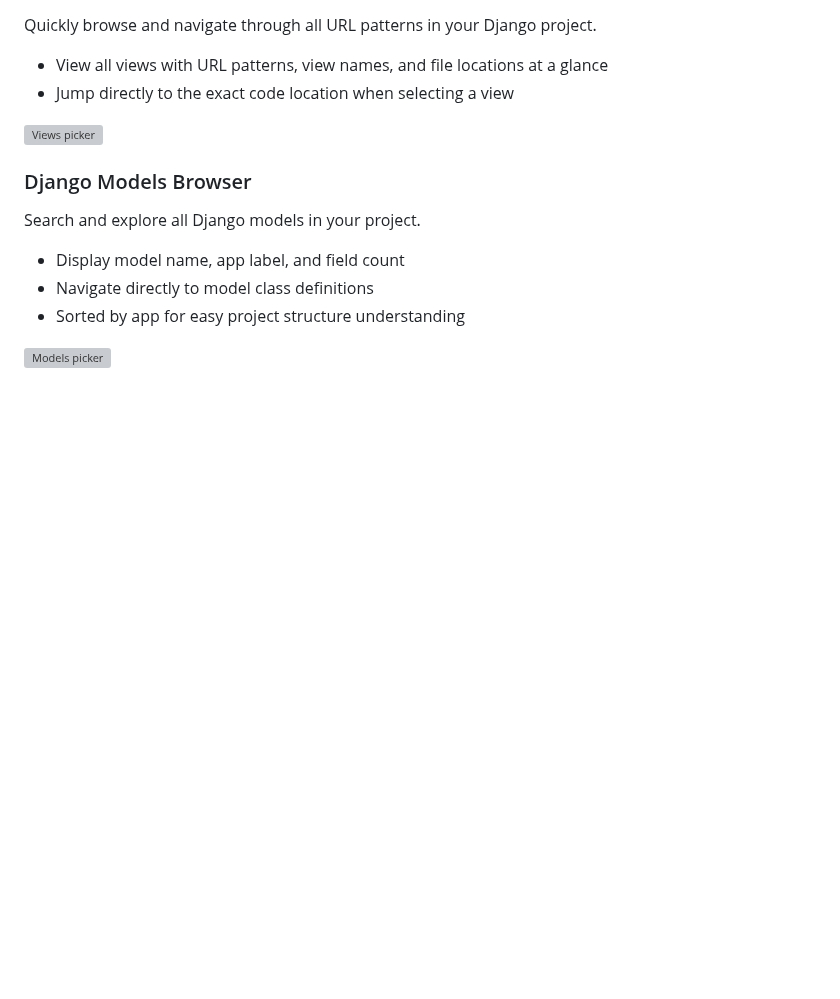
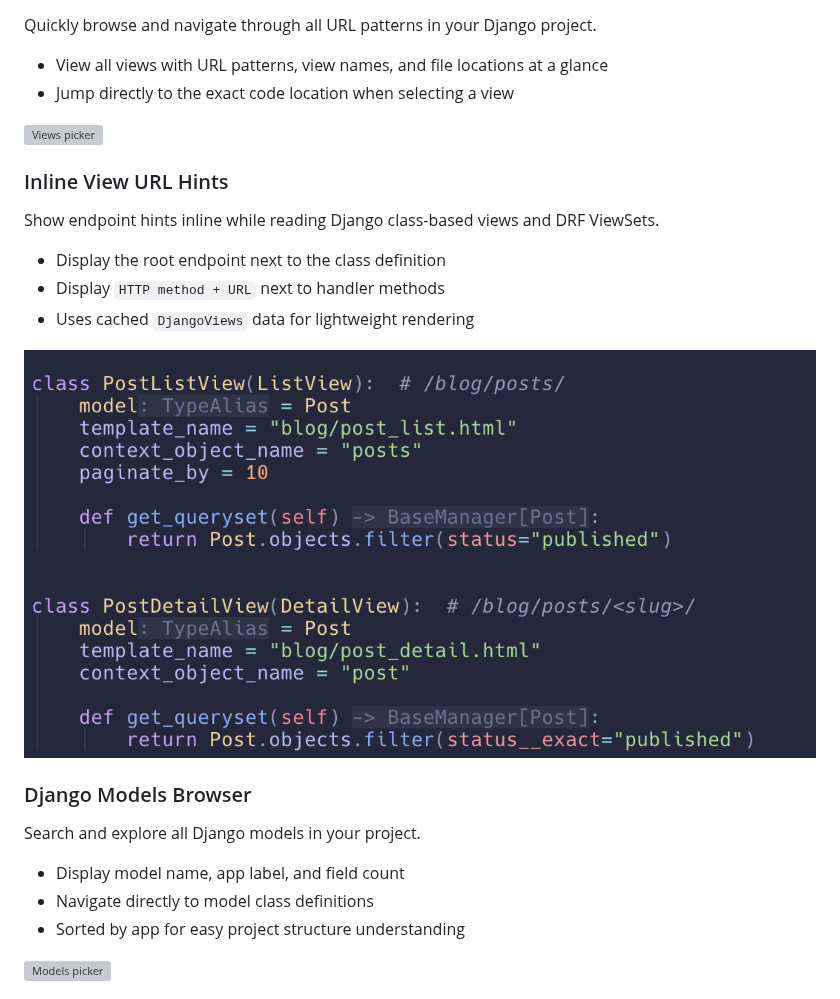
Before and after one commit to mizisu/django.nvim, a Markdown page: README.md, the part around the change. GitHub-like rendering; pictures changed too: docs/view_url.png (added); blank space fills up the shorter version; grey boxes are pictures that could not be loaded.

Commit message:
Add inline view URL hints for class-based views

```diff
--- a/README.md
+++ b/README.md
@@ -99,6 +99,16 @@ Quickly browse and navigate through all URL patterns in your Django project.
 
 ![Views picker](./docs/views.gif)
 
+### Inline View URL Hints
+
+Show endpoint hints inline while reading Django class-based views and DRF ViewSets.
+
+- Display the root endpoint next to the class definition
+- Display `HTTP method + URL` next to handler methods
+- Uses cached `DjangoViews` data for lightweight rendering
+
+![View URL hints](./docs/view_url.png)
+
 ### Django Models Browser
 
 Search and explore all Django models in your project.
```
Also changed, not shown: 2 other files.
